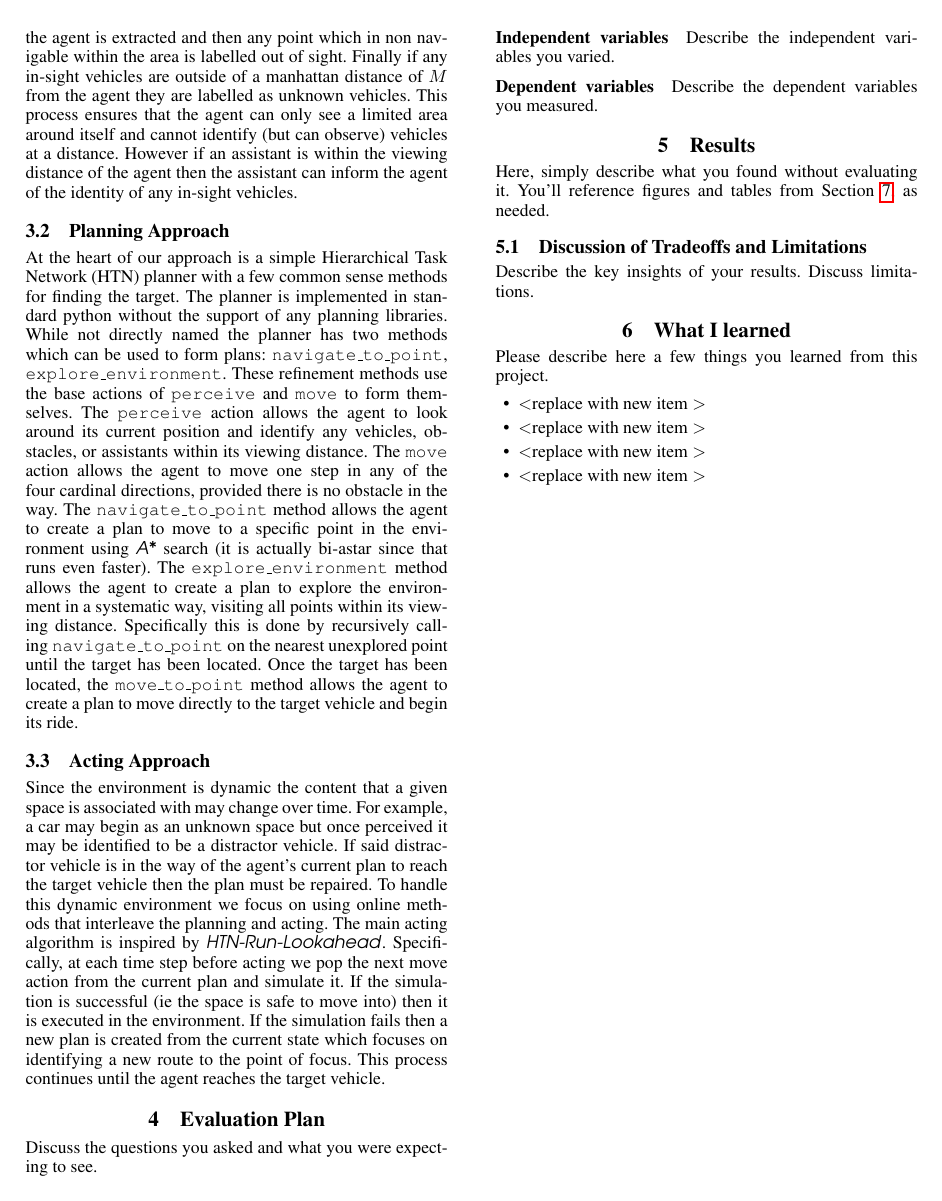
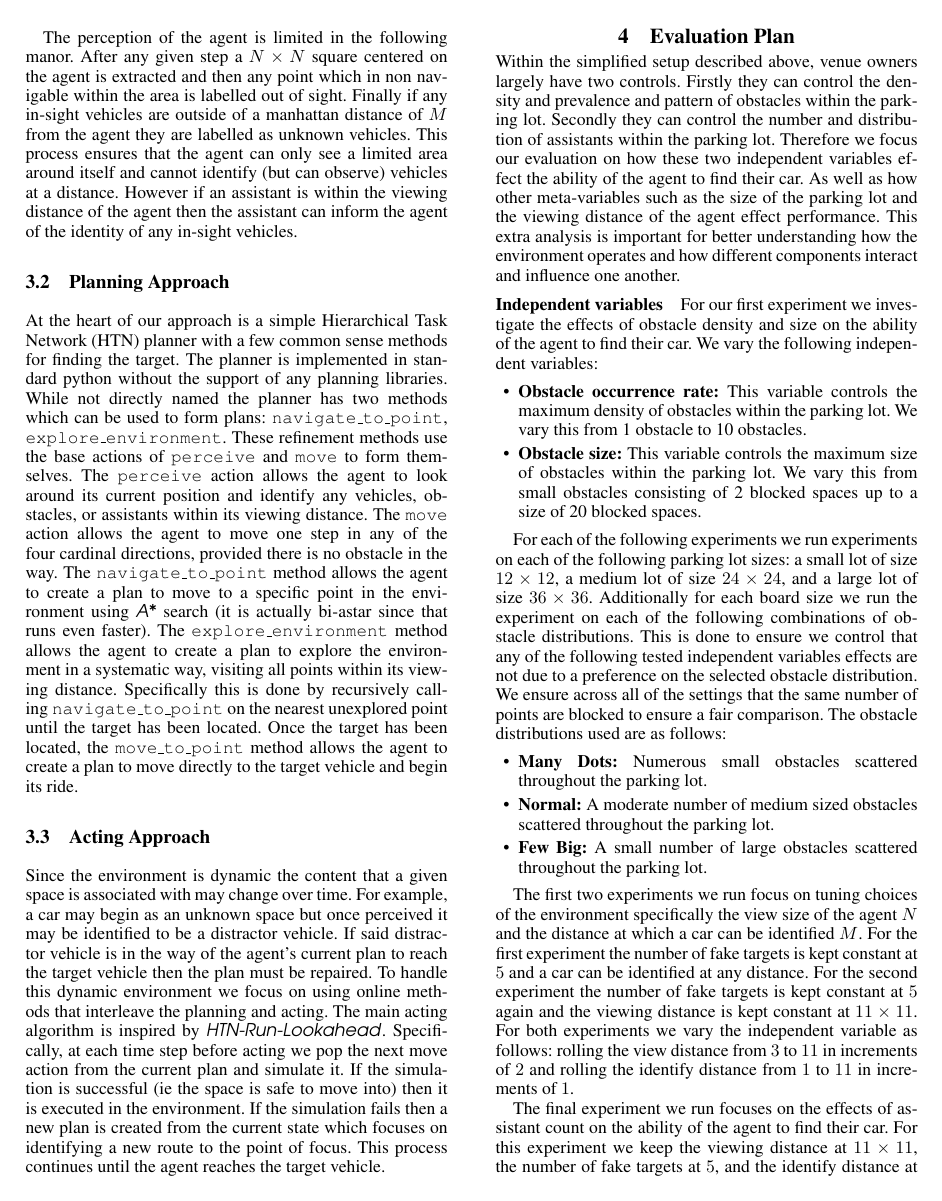
Before and after one commit to supersimple33/rideshare-pilots, a LaTeX document (report/final-report.tex): page 5 of 9 before the commit and page 5 of 10 after it. Compiled offline with pdfLaTeX.

Commit message:
docs(report): Finished evaluation plan

```diff
--- a/report/final-report.tex
+++ b/report/final-report.tex
@@ -185,13 +185,30 @@ Since the environment is dynamic the content that a given space is associated wi
 %==========================================================
 \section{Evaluation Plan}
 
-Discuss the questions you asked and what you were expecting to see.
+Within the simplified setup described above, venue owners largely have two controls. Firstly they can control the density and prevalence and pattern of obstacles within the parking lot. Secondly they can control the number and distribution of assistants within the parking lot. Therefore we focus our evaluation on how these two independent variables effect the ability of the agent to find their car. As well as how other meta-variables such as the size of the parking lot and the viewing distance of the agent effect performance. This extra analysis is important for better understanding how the environment operates and how different components interact and influence one another.
 
 \paragraph{Independent variables}
-Describe the independent variables you varied.
+For our first experiment we investigate the effects of obstacle density and size on the ability of the agent to find their car. We vary the following independent variables:
+
+\begin{itemize}
+    \item \textbf{Obstacle occurrence rate:} This variable controls the maximum density of obstacles within the parking lot. We vary this from 1 obstacle to 10 obstacles.
+    \item \textbf{Obstacle size:} This variable controls the maximum size of obstacles within the parking lot. We vary this from small obstacles consisting of 2 blocked spaces up to a size of 20 blocked spaces.
+\end{itemize}
+
+For each of the following experiments we run experiments on each of the following parking lot sizes: a small lot of size $12 \times 12$, a medium lot of size $24 \times 24$, and a large lot of size $36 \times 36$. Additionally for each board size we run the experiment on each of the following combinations of obstacle distributions. This is done to ensure we control that any of the following tested independent variables effects are not due to a preference on the selected obstacle distribution. We ensure across all of the settings that the same number of points are blocked to ensure a fair comparison. The obstacle distributions used are as follows:
+
+\begin{itemize}
+    \item \textbf{Many Dots:} Numerous small obstacles scattered throughout the parking lot.
+    \item \textbf{Normal:} A moderate number of medium sized obstacles scattered throughout the parking lot.
+    \item \textbf{Few Big:} A small number of large obstacles scattered throughout the parking lot.
+\end{itemize}
+
+The first two experiments we run focus on tuning choices of the environment specifically the view size of the agent $N$ and the distance at which a car can be identified $M$. For the first experiment the number of fake targets is kept constant at $5$ and a car can be identified at any distance. For the second experiment the number of fake targets is kept constant at $5$ again and the viewing distance is kept constant at $11 \times 11$. For both experiments we vary the independent variable as follows: rolling the view distance from $3$ to $11$ in increments of $2$ and rolling the identify distance from $1$ to $11$ in increments of $1$.
+
+The final experiment we run focuses on the effects of assistant count on the ability of the agent to find their car. For this experiment we keep the viewing distance at $11 \times 11$, the number of fake targets at $5$, and the identify distance at $3$. We vary the independent variable as follows: rolling the assistant count from $0$ to $7$ in increments of $1$.
 
 \paragraph{Dependent variables}
-Describe the dependent variables you measured.
+The main dependent variable of interest across all experiments is the average number of steps taken by the agent to find their car. This metric directly reflects the efficiency of the agent in completing the task. Furthermore, it is a reasonable proxy for rider searching / walking time in real-world scenarios, which is a critical factor in user satisfaction with rideshare services. By minimizing the number of steps taken to locate the vehicle, we can infer that the agent is effectively navigating the environment and leveraging available resources (like assistants) to optimize its search strategy.
 
 %==========================================================
 %==========================================================
```
Also changed, not shown: report/final-report.pdf, report/final-report.tex (2 more changed lines).
